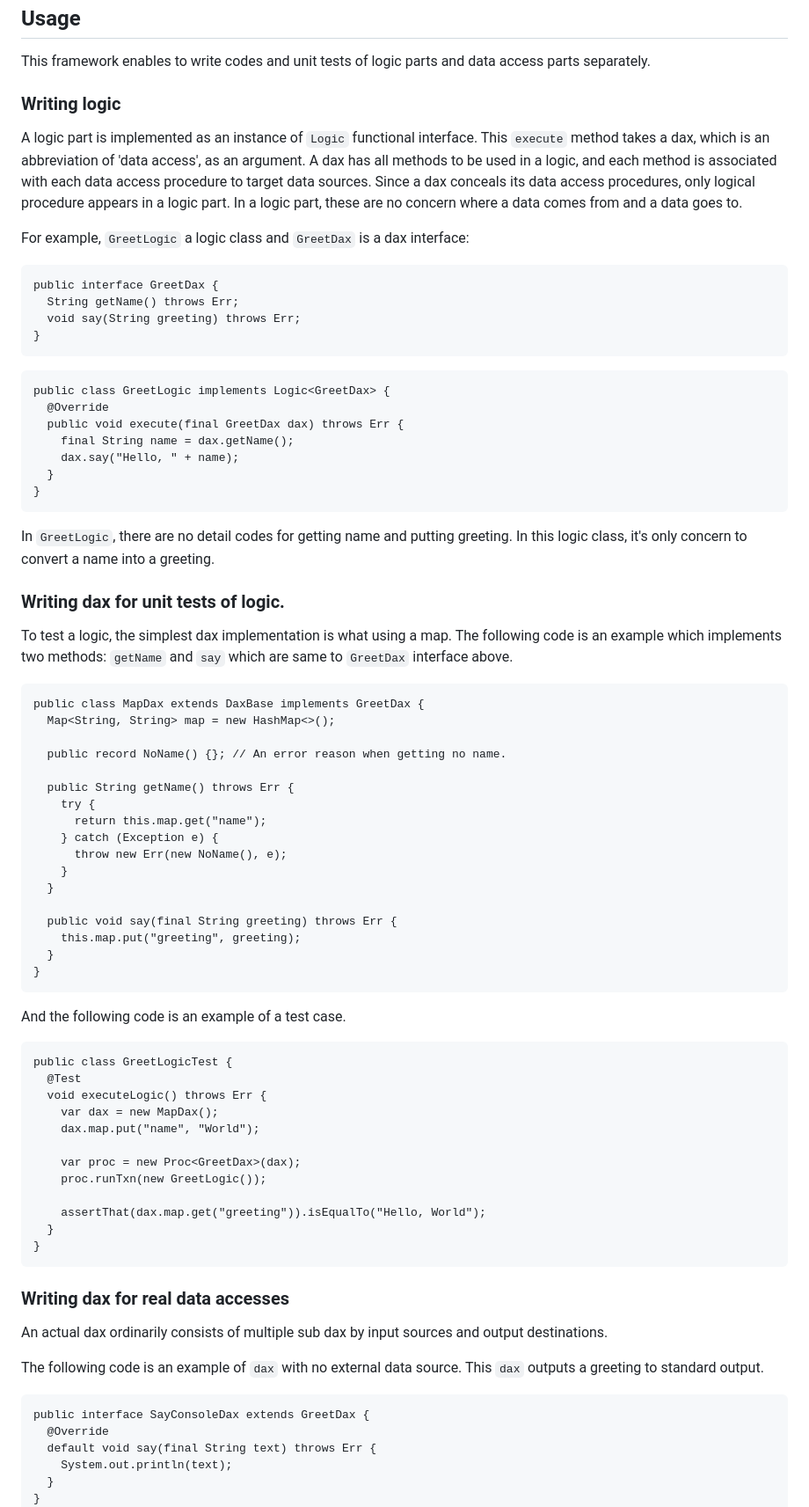
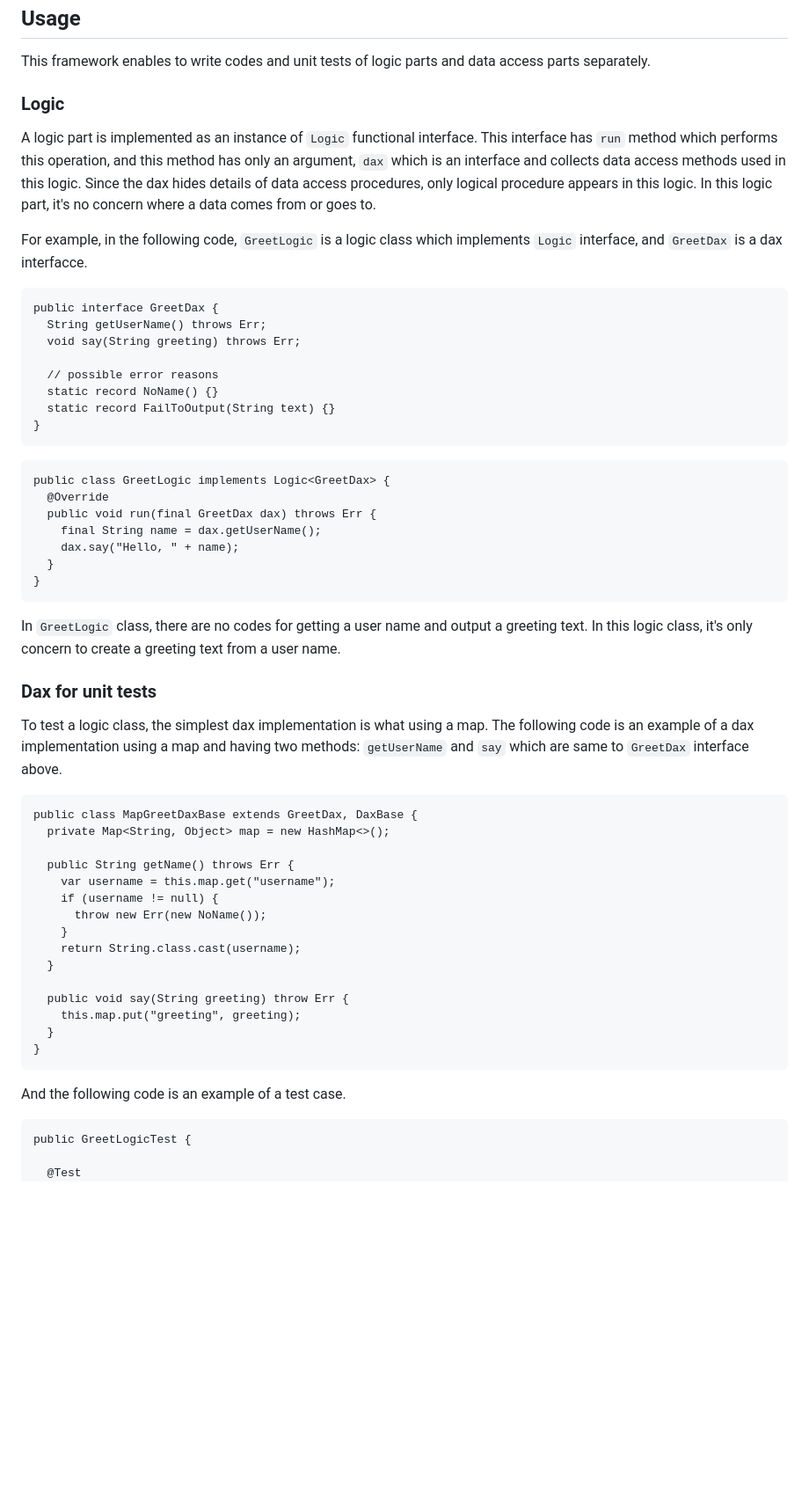
Before and after one commit to sttk/sabi-java, a Markdown page: README.md, the part around one of its changes. Shown at 88% size. Rendered like a GitHub page; blank space fills up the shorter version.

````diff
--- a/README.md
+++ b/README.md
@@ -68,55 +77,57 @@ dependencies {
 
 This framework enables to write codes and unit tests of logic parts and data access parts separately.
 
-### Writing logic
+### Logic
 
 A logic part is implemented as an instance of `Logic` functional interface.
-This `execute` method takes a dax, which is an abbreviation of 'data access', as an argument.
-A dax has all methods to be used in a logic, and each method is associated with each data access procedure to target data sources.
-Since a dax conceals its data access procedures, only logical procedure appears in a logic part.
-In a logic part, these are no concern where a data comes from and a data goes to.
+This interface has `run` method which performs this operation, and this method has only an argument, `dax` which is an interface and collects data access methods used in this logic.
+Since the dax hides details of data access procedures, only logical procedure appears in this logic.
+In this logic part, it's no concern where a data comes from or goes to.
 
-For example, `GreetLogic` a logic class and `GreetDax` is a dax interface:
+For example, in the following code, `GreetLogic` is a logic class which implements `Logic` interface, and `GreetDax` is a dax interfacce.
 
 ```
 public interface GreetDax {
-  String getName() throws Err;
+  String getUserName() throws Err;
   void say(String greeting) throws Err;
+
+  // possible error reasons
+  static record NoName() {}
+  static record FailToOutput(String text) {}
 }
 ```
 ```
 public class GreetLogic implements Logic<GreetDax> {
   @Override
-  public void execute(final GreetDax dax) throws Err {
-    final String name = dax.getName();
+  public void run(final GreetDax dax) throws Err {
+    final String name = dax.getUserName();
     dax.say("Hello, " + name);
   }
 }
 ```
 
-In `GreetLogic`, there are no detail codes for getting name and putting greeting.
-In this logic class, it's only concern to convert a name into a greeting.
+In `GreetLogic` class, there are no codes for getting a user name and output
+a greeting text.
+In this logic class, it's only concern to create a greeting text from a user name.
 
-### Writing dax for unit tests of logic.
+### Dax for unit tests
 
-To test a logic, the simplest dax implementation is what using a map.
-The following code is an example which implements two methods: `getName` and `say` which are same to `GreetDax` interface above.
+To test a logic class, the simplest dax implementation is what using a map.
+The following code is an example of a dax implementation using a map and having two methods: `getUserName` and `say` which are same to `GreetDax` interface above.
 
 ```
-public class MapDax extends DaxBase implements GreetDax {
-  Map<String, String> map = new HashMap<>();
-
-  public record NoName() {}; // An error reason when getting no name.
+public class MapGreetDaxBase extends GreetDax, DaxBase {
+  private Map<String, Object> map = new HashMap<>();
 
   public String getName() throws Err {
-    try {
-      return this.map.get("name");
-    } catch (Exception e) {
-      throw new Err(new NoName(), e);
+    var username = this.map.get("username");
+    if (username != null) {
+      throw new Err(new NoName());
     }
+    return String.class.cast(username);
   }
 
-  public void say(final String greeting) throws Err {
+  public void say(String greeting) throw Err {
     this.map.put("greeting", greeting);
   }
 }
@@ -125,33 +136,6 @@ public class MapDax extends DaxBase implements GreetDax {
 And the following code is an example of a test case.
 
 ```
-public class GreetLogicTest {
+public GreetLogicTest {
+
   @Test
-  void executeLogic() throws Err {
-    var dax = new MapDax();
-    dax.map.put("name", "World");
-
-    var proc = new Proc<GreetDax>(dax);
-    proc.runTxn(new GreetLogic());
-
-    assertThat(dax.map.get("greeting")).isEqualTo("Hello, World");
-  }
-}
-```
-
-### Writing dax for real data accesses
-
-An actual dax ordinarily consists of multiple sub dax by input sources and output destinations.
-
-The following code is an example of `dax` with no external data source.
-This `dax` outputs a greeting to standard output.
-
-```
-public interface SayConsoleDax extends GreetDax {
-  @Override
-  default void say(final String text) throws Err {
-    System.out.println(text);
-  }
-}
-```
-
````
Also changed, not shown: other parts of README.md (+183 -63 lines).
